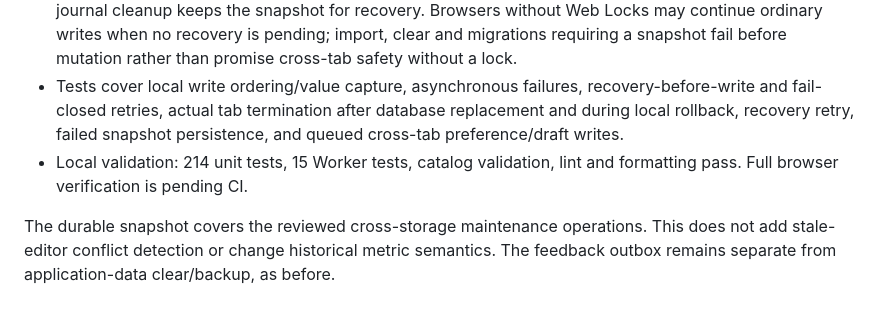
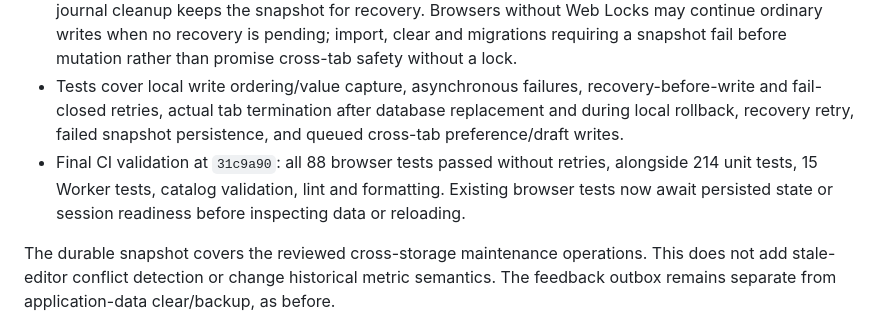
Before and after one commit to Teto200120/workout-tracker, a Markdown page: docs/REVIEW_PROGRESS.md, the part around the change. GitHub-like rendering.

Commit message:
Record verified durable recovery and local-write coordination results

```diff
--- a/docs/REVIEW_PROGRESS.md
+++ b/docs/REVIEW_PROGRESS.md
@@ -60,6 +60,6 @@ Full cross-storage crash atomicity remains unfinished: synchronous local writes
 - Every outer coordinated operation checks the journal under the shared Web Lock. An interrupted operation restores original records, exact local strings and education data before the waiting action can write. Recovery can repeat after another interruption. Failed/unsupported recovery retains the journal and blocks the waiting write, with rescue export available on startup failure. A failed snapshot write prevents the destructive operation from beginning.
 - Caught-error compensation removes the journal only after rollback succeeds. Failure to finish rollback or journal cleanup keeps the snapshot for recovery. Browsers without Web Locks may continue ordinary writes when no recovery is pending; import, clear and migrations requiring a snapshot fail before mutation rather than promise cross-tab safety without a lock.
 - Tests cover local write ordering/value capture, asynchronous failures, recovery-before-write and fail-closed retries, actual tab termination after database replacement and during local rollback, recovery retry, failed snapshot persistence, and queued cross-tab preference/draft writes.
-- Local validation: 214 unit tests, 15 Worker tests, catalog validation, lint and formatting pass. Full browser verification is pending CI.
+- Final CI validation at `31c9a90`: all 88 browser tests passed without retries, alongside 214 unit tests, 15 Worker tests, catalog validation, lint and formatting. Existing browser tests now await persisted state or session readiness before inspecting data or reloading.
 
 The durable snapshot covers the reviewed cross-storage maintenance operations. This does not add stale-editor conflict detection or change historical metric semantics. The feedback outbox remains separate from application-data clear/backup, as before.
```
